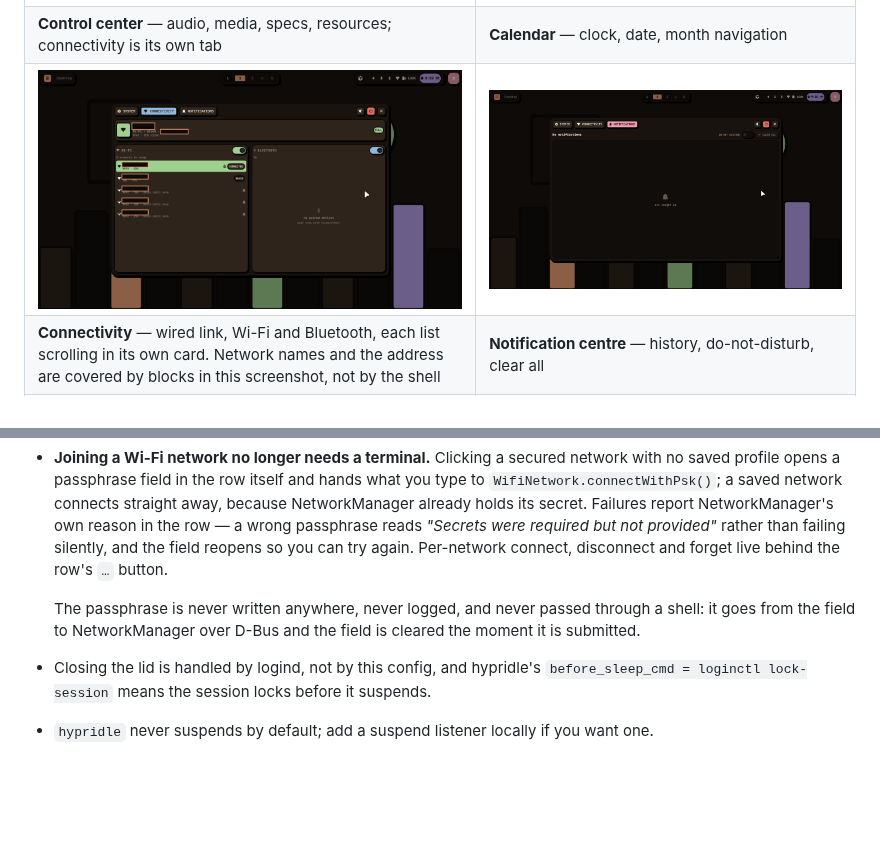
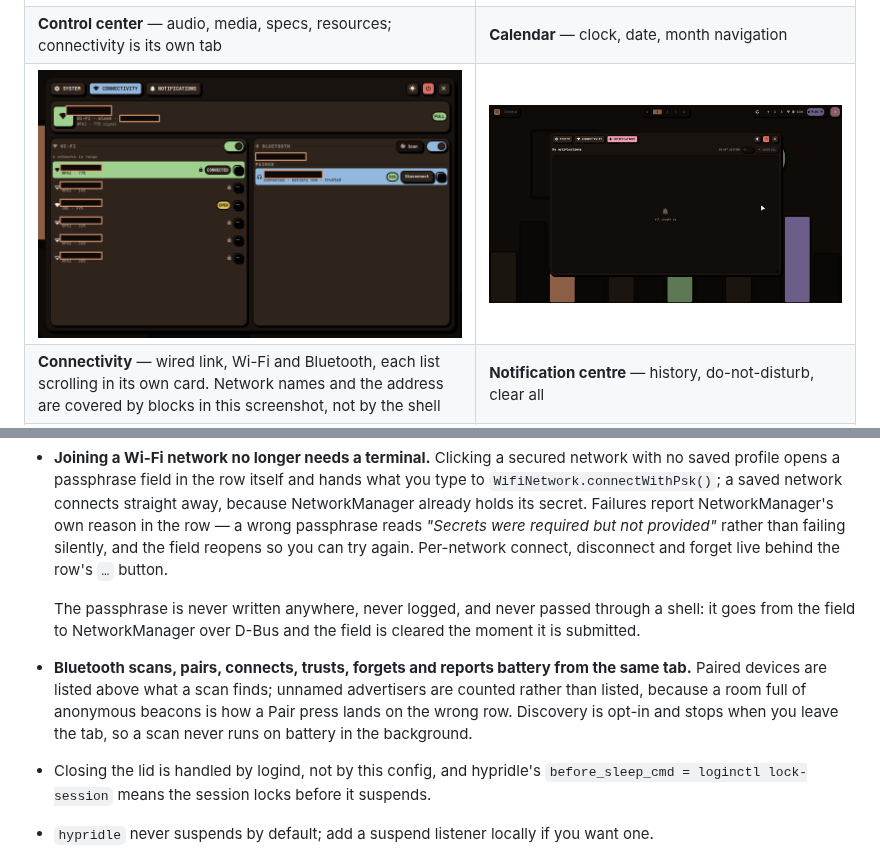
Before and after one commit to asad-albadi/NeoBrix, a Markdown page: README.md, 2 parts joined by grey strips. Drawn GitHub-style; pictures changed too: docs/screenshots/connectivity.png; blank space fills up the shorter version.

Commit message:
feat: manage Bluetooth devices from the connectivity tab
Scan, pair, cancel a pairing in flight, connect, disconnect, trust and forget,
with battery where the device reports one — all through BlueZ methods on the
device object, no bluetoothctl and no process spawn.

Paired devices are listed first, then what discovery finds. Discovery is bound
to the tab: it starts only when asked for, stops when the tab closes, and the
request is cleared so reopening the panel never resumes a scan behind your
back. Verified against BlueZ: Discovering=false with the tab closed, true on
open, six devices found, false again after closing.

Details that came out of using it rather than reading the API:

* Unnamed advertisers are counted, not listed. BlueZ leaves Name unset until
  it resolves one, so seven anonymous beacons rendered as near-identical rows —
  which is how a Pair press hit a beacon and returned "Authentication
  Canceled". Devices with a name are listed and sorted by it; the rest show as
  "N unnamed hidden". A device with no name at all falls back to its address so
  a row is never blank.
* Forget is reachable for unpaired devices too. BlueZ keeps an entry after a
  device stops advertising, and paging a stale address fails with "Page
  Timeout" until the entry is removed — with the actions gated on `isPaired`
  there was no way to clear one from the panel.
* Pair failures are surfaced. Quickshell logs BlueZ's reason but exposes no
  signal carrying it, so failure is inferred from `pairing` dropping without
  `paired` rising, and the row says so in red. Before this the attempt failed
  silently in the UI and the reason only reached the journal.
* device.battery is 0..1, like signalStrength. Checked side by side against
  BlueZ on a connected headset: org.bluez.Battery1 Percentage read 99 while
  this property read 0.99. The branch that handled both scales is gone, so a
  0.85% can never be displayed.

Verified end to end on real hardware: scanned, paired a set of earbuds
(Paired=true Bonded=true), connected them, and the row shows "connected ·
battery 96% · trusted" with the battery chip. Pairing needed a BlueZ agent to
persist at all — that is the next commit. Disconnect and forget were not
pressed, to avoid tearing down the verified pairing; they call the same device
methods as connect and pair.

```diff
--- a/README.md
+++ b/README.md
@@ -518,6 +518,13 @@ The dotfiles are written to run unchanged on real hardware:
   a shell: it goes from the field to NetworkManager over D-Bus and the field is
   cleared the moment it is submitted.
 
+* **Bluetooth scans, pairs, connects, trusts, forgets and reports battery from
+  the same tab.** Paired devices are listed above what a scan finds; unnamed
+  advertisers are counted rather than listed, because a room full of anonymous
+  beacons is how a Pair press lands on the wrong row. Discovery is opt-in and
+  stops when you leave the tab, so a scan never runs on battery in the
+  background.
+
 * Closing the lid is handled by logind, not by this config, and hypridle's
   `before_sleep_cmd = loginctl lock-session` means the session locks before it
   suspends.
```
Also changed, not shown: 1 other file.
